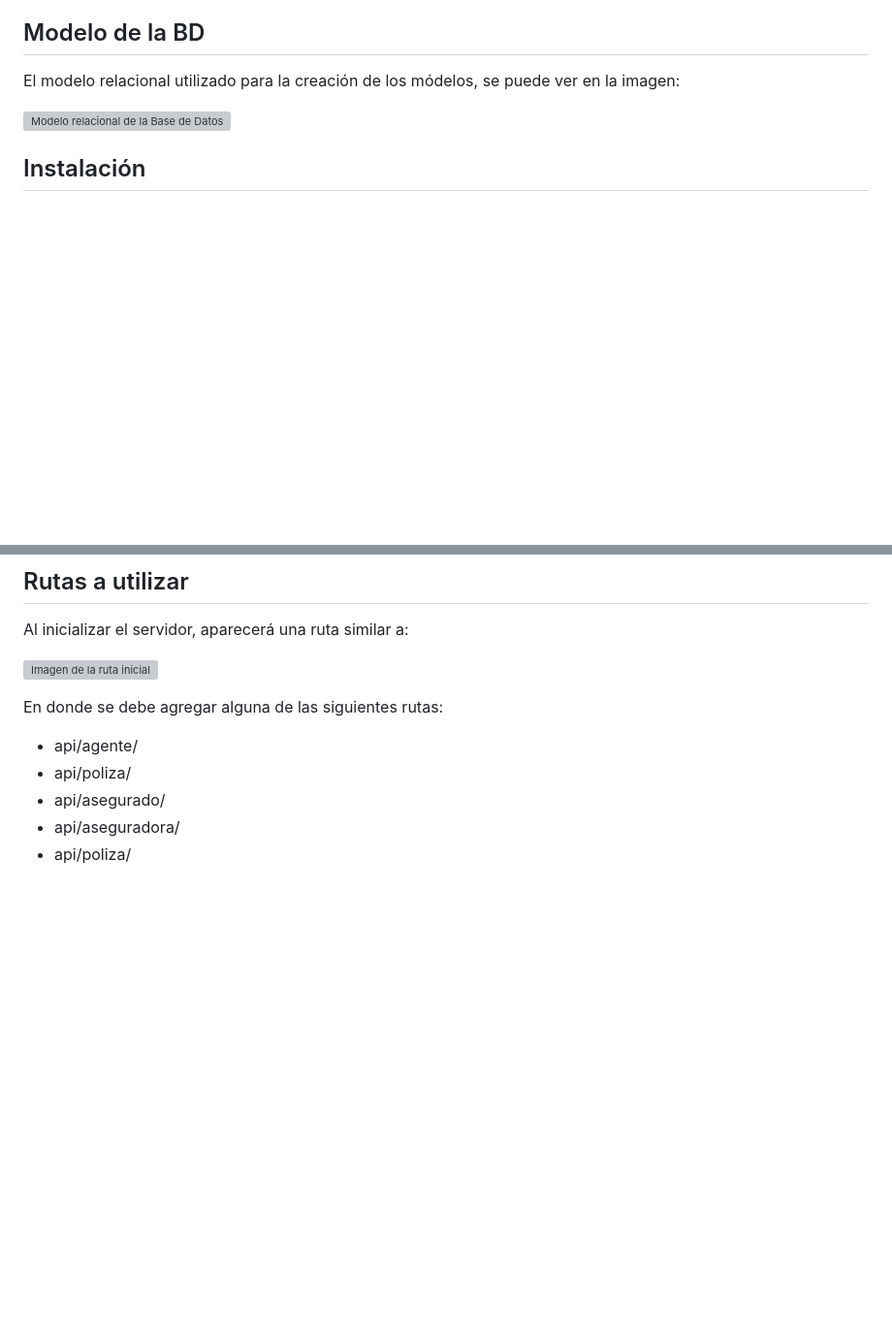
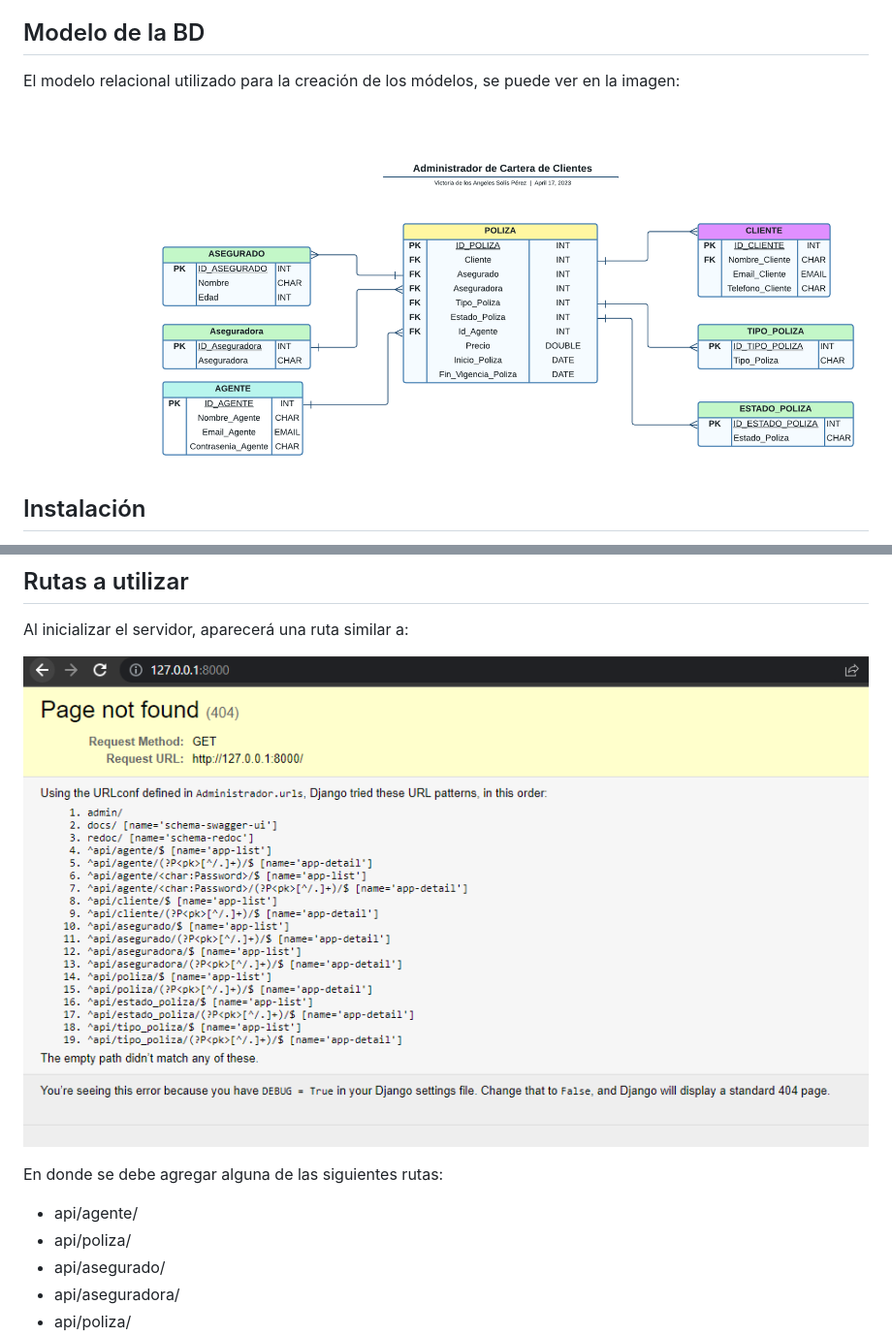
Before and after one commit to VictoriaSP1/AdministradorCarteraClientes, a Markdown page: readme.md, 2 parts joined by grey strips. Shown at 97% size. Rendered like a GitHub page; blank space fills up the shorter version; grey boxes are pictures that could not be loaded.

Commit message:
Modificación del readme

```diff
--- a/readme.md
+++ b/readme.md
@@ -8,7 +8,7 @@ El administrador de cartera de clientes es una api que permite a los agentes de
 
 El modelo relacional utilizado para la creación de los módelos, se puede ver en la imagen:
 
-![Modelo relacional de la Base de Datos](https://github.com/VictoriaSP1/AdministradorCarteraClientes/tree/master/assets/ModeloRelacional.png)
+![Modelo relacional de la Base de Datos](./assets/ModeloRelacional.png)
 
 ## Instalación
 
@@ -44,7 +44,7 @@ Para poder utilizar la api, se necesita iniciar el servidor con:
 
 Al inicializar el servidor, aparecerá una ruta similar a:
 
-![Imagen de la ruta inicial](https://github.com/VictoriaSP1/AdministradorCarteraClientes/tree/master/assets/Inicial.png)
+![Imagen de la ruta inicial](./assets/Inicial.png)
 
 En donde se debe agregar alguna de las siguientes rutas:
 
```
Also changed, not shown: other parts of readme.md (+2 -2 lines).
